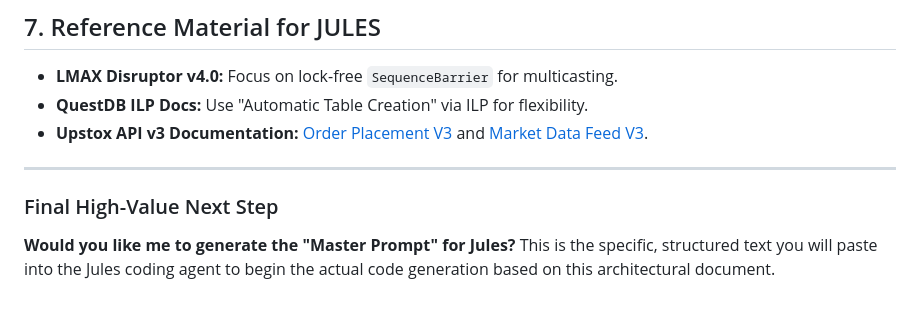
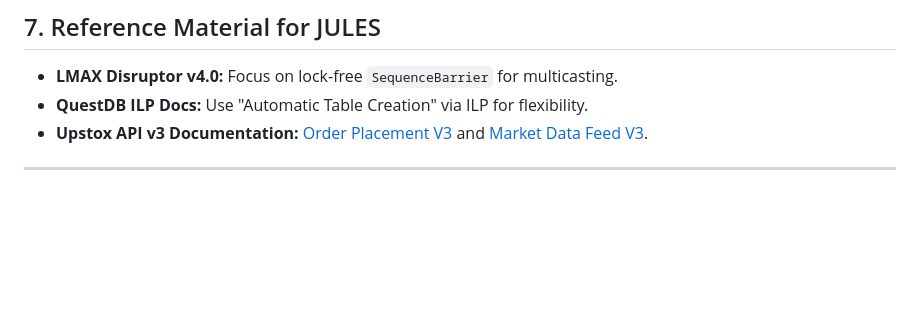
Before and after one commit to MaheshUmale/Java_CompleteSystem, a Markdown page: README.md, the part around the change. Drawn GitHub-style; blank space fills up the shorter version.

```diff
--- a/README.md
+++ b/README.md
@@ -109,7 +109,3 @@ Instead of price charts, the UI (built via JavaFX or a Web TUI) must show:
 * **Upstox API v3 Documentation:** [Order Placement V3](https://upstox.com/developer/api-documentation/v3/place-order/) and [Market Data Feed V3](https://upstox.com/developer/api-documentation/v3/get-market-data-feed/).
 
 ---
-
-### Final High-Value Next Step
-
-**Would you like me to generate the "Master Prompt" for Jules?** This is the specific, structured text you will paste into the Jules coding agent to begin the actual code generation based on this architectural document.
```
